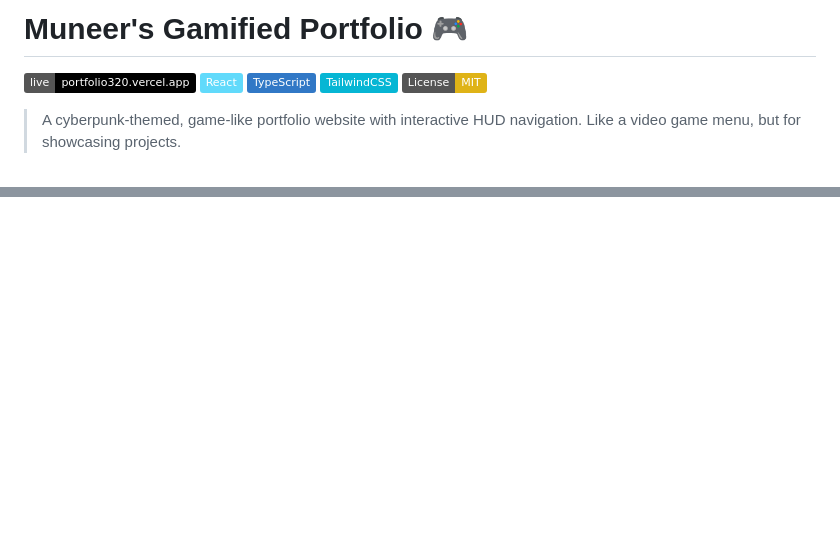
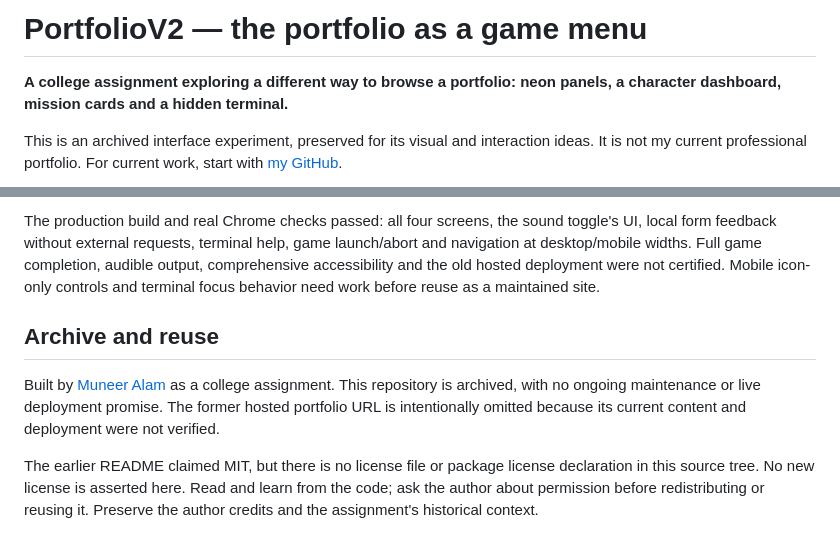
Before and after one commit to Muneer320/PortfolioV2, a Markdown page: README.md, 2 parts joined by grey strips. GitHub-like rendering; folded sections open; badges without logos; blank space fills up the shorter version.

```diff
--- a/README.md
+++ b/README.md
@@ -1,10 +1,6 @@
-# Muneer's Gamified Portfolio 🎮
+# PortfolioV2 — the portfolio as a game menu
 
-[![Live](https://img.shields.io/badge/live-portfolio320.vercel.app-000?style=flat&logo=vercel&logoColor=white)](https://portfolio320.vercel.app)
-[![React](https://img.shields.io/badge/React-61DAFB?style=flat&logo=react&logoColor=black)](https://react.dev)
-[![TypeScript](https://img.shields.io/badge/TypeScript-3178C6?style=flat&logo=typescript&logoColor=white)](https://www.typescriptlang.org)
-[![TailwindCSS](https://img.shields.io/badge/TailwindCSS-06B6D4?style=flat&logo=tailwindcss&logoColor=white)](https://tailwindcss.com)
-[![License: MIT](https://img.shields.io/badge/License-MIT-yellow.svg)](LICENSE)
+**A college assignment exploring a different way to browse a portfolio: neon panels, a character dashboard, mission cards and a hidden terminal.**
 
-> A cyberpunk-themed, game-like portfolio website with interactive HUD navigation. Like a video game menu, but for showcasing projects.
+This is an archived interface experiment, preserved for its visual and interaction ideas. It is not my current professional portfolio. For current work, start with [my GitHub](https://github.com/Muneer320).
 
@@ -59,0 +60,9 @@ MIT
+The production build and real Chrome checks passed: all four screens, the sound toggle's UI, local form feedback without external requests, terminal help, game launch/abort and navigation at desktop/mobile widths. Full game completion, audible output, comprehensive accessibility and the old hosted deployment were not certified. Mobile icon-only controls and terminal focus behavior need work before reuse as a maintained site.
+
+</details>
+
+## Archive and reuse
+
+Built by [Muneer Alam](https://github.com/Muneer320) as a college assignment. This repository is archived, with no ongoing maintenance or live deployment promise. The former hosted portfolio URL is intentionally omitted because its current content and deployment were not verified.
+
+The earlier README claimed MIT, but there is no license file or package license declaration in this source tree. No new license is asserted here. Read and learn from the code; ask the author about permission before redistributing or reusing it. Preserve the author credits and the assignment's historical context.
```
Also changed, not shown: other parts of README.md (+39 -35 lines), docs/previews/dashboard-desktop.png (added), docs/previews/dashboard-mobile.png (added), 3 other files.
